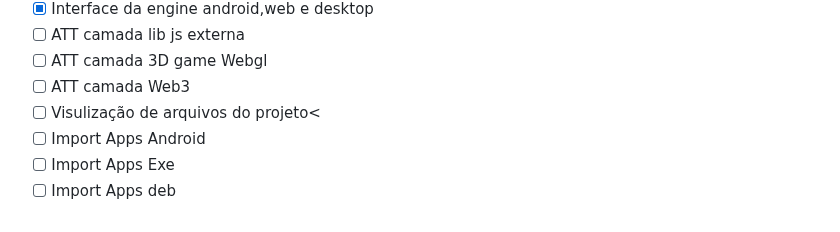
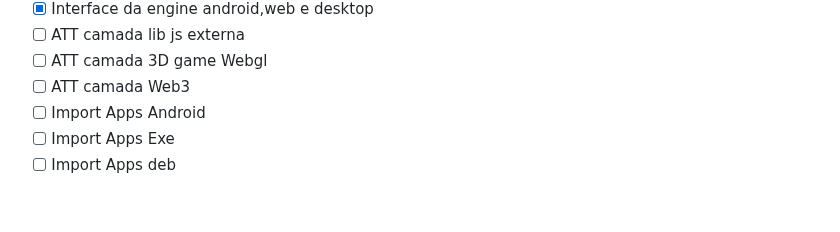
Before and after one commit to ronanbastos/Nandraki.js, a Markdown page: README.md, the part around the change. Drawn GitHub-style.

```diff
--- a/README.md
+++ b/README.md
@@ -110,7 +110,6 @@ In the engine folder contains demo test file]
 - [ ] ATT camada lib js externa <br>
 - [ ] ATT camada 3D game Webgl<br>
 - [ ] ATT camada Web3<br>
-- [ ] Visulização de arquivos do projeto<<br>
 - [ ] Import Apps Android<br>
 - [ ] Import Apps Exe<br>
 - [ ] Import Apps deb<br>
```
